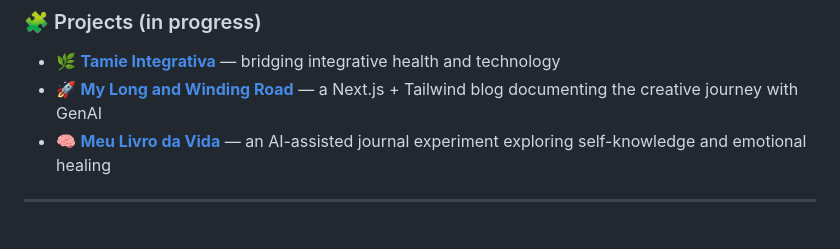
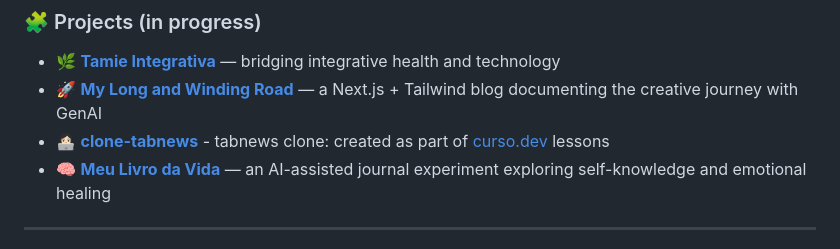
Before and after one commit to mileine/mileine, a Markdown page: README.md, the part around the change. Rendered like a GitHub page.

```diff
--- a/README.md
+++ b/README.md
@@ -34,6 +34,7 @@ I truly ♥️ learning — it’s a source of pure ✨JOY✨.
 
 - 🌿 [**Tamie Integrativa**](https://github.com/mileine/tamie-integrativa) — bridging integrative health and technology
 - 🚀 [**My Long and Winding Road**](https://github.com/mileine/my-long-and-winding-road) — a Next.js + Tailwind blog documenting the creative journey with GenAI
+- 👩🏻‍💻 [**clone-tabnews**](https://github.com/mileine/clone-tabnews) - tabnews clone: created as part of [curso.dev](https://curso.dev/) lessons
 - 🧠 [**Meu Livro da Vida**](https://meulivrodavida.com) — an AI-assisted journal experiment exploring self-knowledge and emotional healing
 
 ---
```
